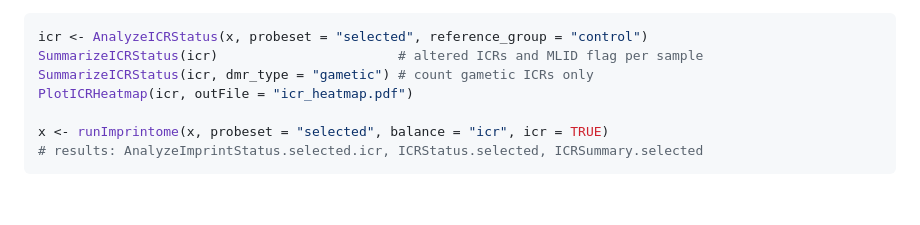
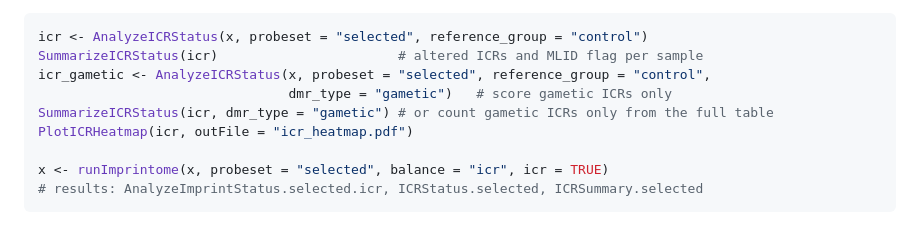
Before and after one commit to hongjianjin/imprintomeR, a Markdown page: README.md, the part around the change. GitHub-like rendering; blank space fills up the shorter version.

Commit message:
README: show dmr_type in AnalyzeICRStatus() before the summary example

````diff
--- a/README.md
+++ b/README.md
@@ -335,7 +335,9 @@ The sample-level IDS pools all probes of a parental class, so probe-rich ICRs do
 ```r
 icr <- AnalyzeICRStatus(x, probeset = "selected", reference_group = "control")
 SummarizeICRStatus(icr)                       # altered ICRs and MLID flag per sample
-SummarizeICRStatus(icr, dmr_type = "gametic") # count gametic ICRs only
+icr_gametic <- AnalyzeICRStatus(x, probeset = "selected", reference_group = "control",
+                                dmr_type = "gametic")   # score gametic ICRs only
+SummarizeICRStatus(icr, dmr_type = "gametic") # or count gametic ICRs only from the full table
 PlotICRHeatmap(icr, outFile = "icr_heatmap.pdf")
 
 x <- runImprintome(x, probeset = "selected", balance = "icr", icr = TRUE)
````
